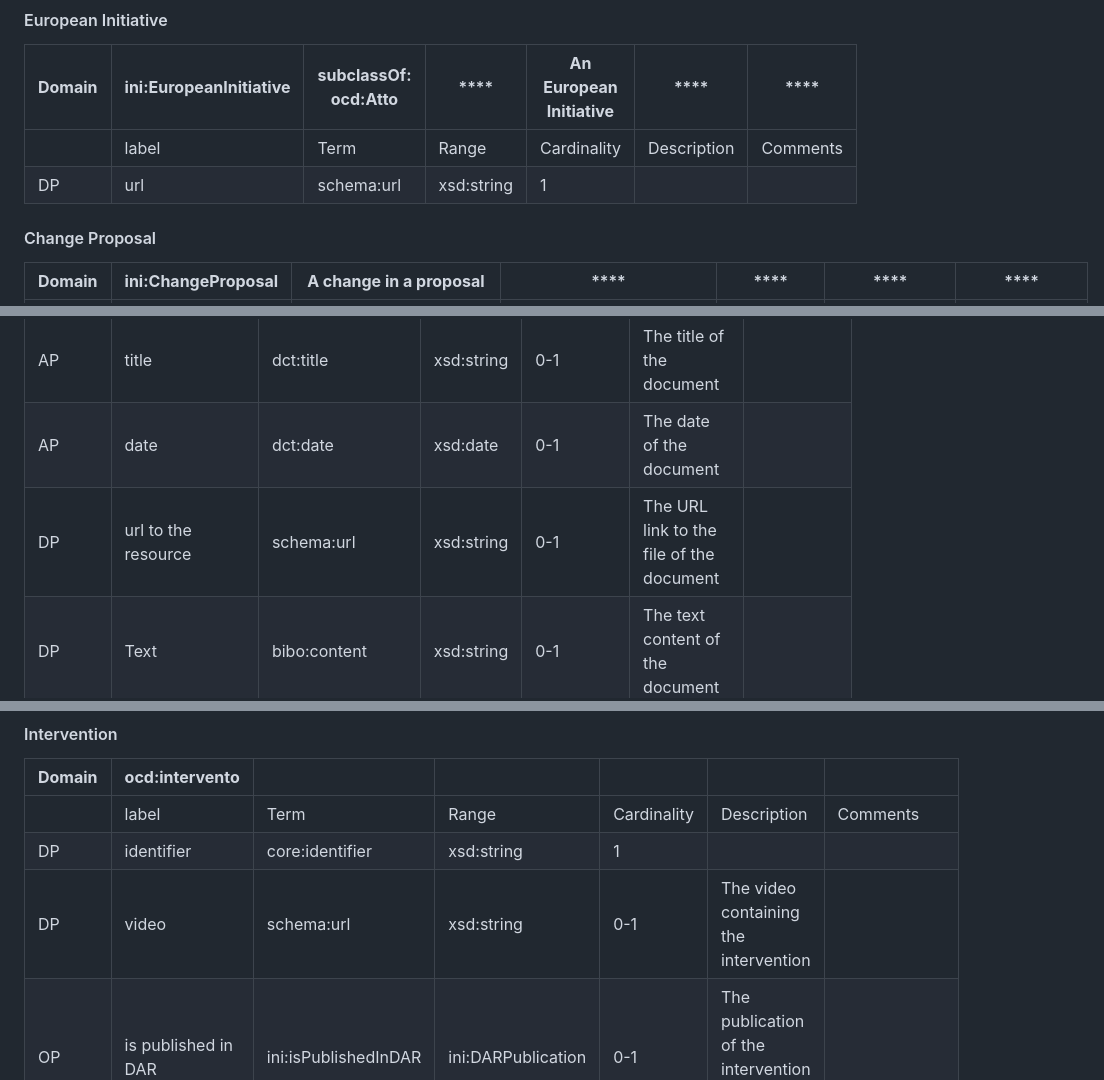
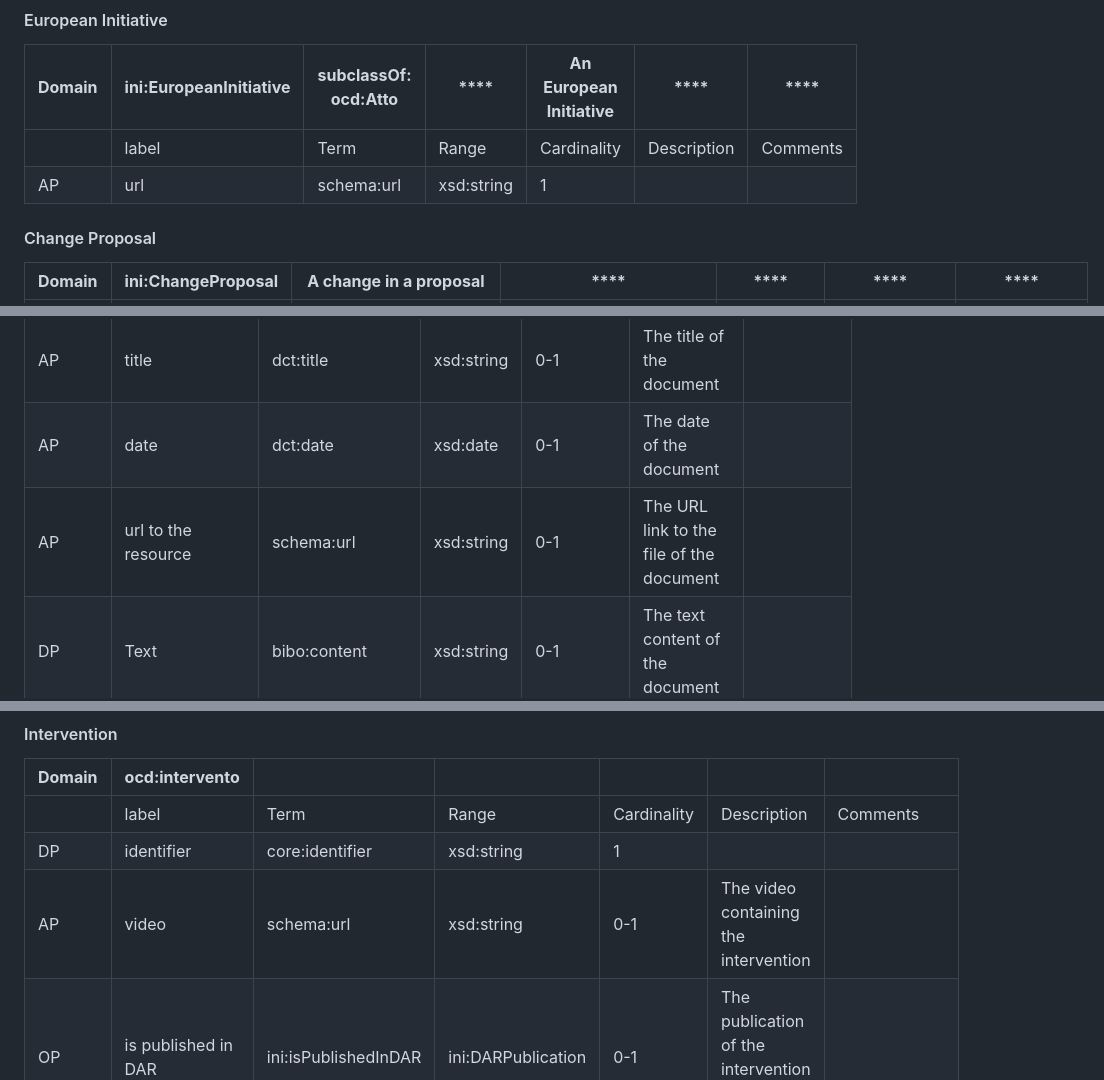
Before and after one commit to politrackpt/ontologies, a Markdown page: OpenDataGOV-AP/readme.md, 3 parts joined by grey strips. Drawn GitHub-style.

```diff
--- a/OpenDataGOV-AP/readme.md
+++ b/OpenDataGOV-AP/readme.md
@@ -227,7 +227,7 @@ This file presents the OpenDataGOV - AP, a Linked Data Application Profile [1] -
 | **Domain** | **ini:EuropeanInitiative** | **subclassOf: ocd:Atto** | ****       | **An European Initiative** | ****        | ****     |
 |------------|----------------------------|--------------------------|------------|----------------------------|-------------|----------|
 |            | label                      | Term                     | Range      | Cardinality                | Description | Comments |
-| DP         | url                        | schema:url               | xsd:string | 1                          |             |          |
+| AP         | url                        | schema:url               | xsd:string | 1                          |             |          |
 
 #### Change Proposal
 
@@ -299,7 +299,7 @@ This file presents the OpenDataGOV - AP, a Linked Data Application Profile [1] -
 | DP     | type                | ini:documentType | xsd:string | 0-1         | The type of document.                    |          |
 | AP     | title               | dct:title        | xsd:string | 0-1         | The title of the document                |          |
 | AP     | date                | dct:date         | xsd:date   | 0-1         | The date of the document                 |          |
-| DP     | url to the resource | schema:url       | xsd:string | 0-1         | The URL link to the file of the document |          |
+| AP     | url to the resource | schema:url       | xsd:string | 0-1         | The URL link to the file of the document |          |
 | DP     | Text                | bibo:content     | xsd:string | 0-1         | The text content of the document         |          |
 | DP     | identifier          | core:identifier  | xsd:string | 0-1         | The identifier of the document           |          |
 
@@ -365,7 +365,7 @@ This file presents the OpenDataGOV - AP, a Linked Data Application Profile [1] -
 |------------|---------------------|----------------------|--------------------|-------------|-----------------------------------------------------------|----------------------------------------------------------------------------------------------------------------------------------------------------------------------------------------|
 |            | label               | Term                 | Range              | Cardinality | Description                                               | Comments                                                                                                                                                                               |
 | DP         | identifier          | core:identifier      | xsd:string         | 1           |                                                           |                                                                                                                                                                                        |
-| DP         | video               | schema:url           | xsd:string         | 0-1         | The video containing the intervention                     |                                                                                                                                                                                        |
+| AP         | video               | schema:url           | xsd:string         | 0-1         | The video containing the intervention                     |                                                                                                                                                                                        |
 | OP         | is published in DAR | ini:isPublishedInDAR | ini:DARPublication | 0-1         | The publication of the intervention transcript in the DAR |                                                                                                                                                                                        |
 | OP         | hasSpeaker          | ini:hasSpeaker       | foaf:Person        | 0-1         | The MP, MG or Guest who made the intervention             | To increase reusability without being overly restrictive, the range is defined as foaf:Person, allowing different parliaments to reuse this and accommodate a wider range of speakers. |
 
```
Also changed, not shown: other parts of OpenDataGOV-AP/readme.md (+5 -5 lines).
